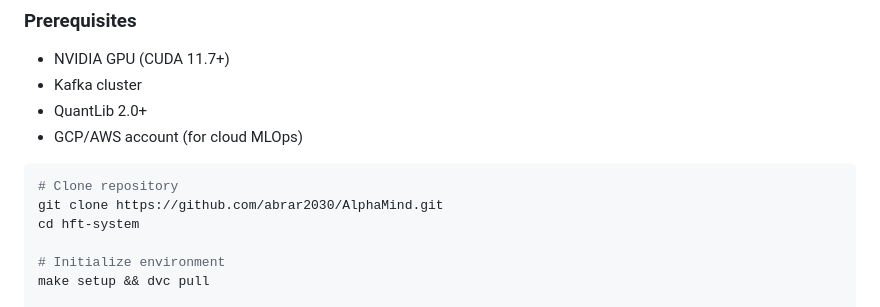
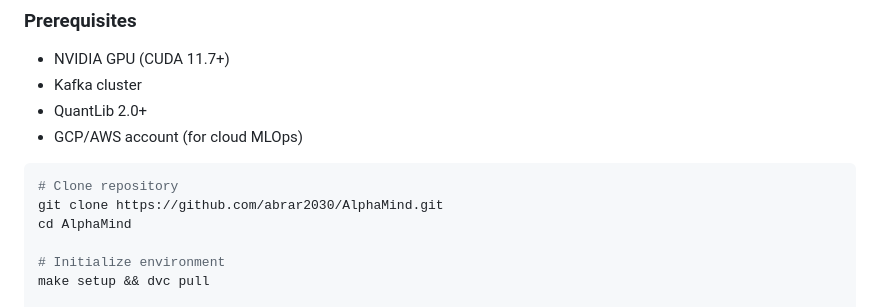
Before and after one commit to abrar2030/AlphaMind, a Markdown page: README.md, the part around the change. GitHub-like rendering.

````diff
--- a/README.md
+++ b/README.md
@@ -40,7 +40,7 @@ An institutional-grade quantitative trading system combining alternative data, m
 ```bash
 # Clone repository
 git clone https://github.com/abrar2030/AlphaMind.git
-cd hft-system
+cd AlphaMind
 
 # Initialize environment
 make setup && dvc pull
````
